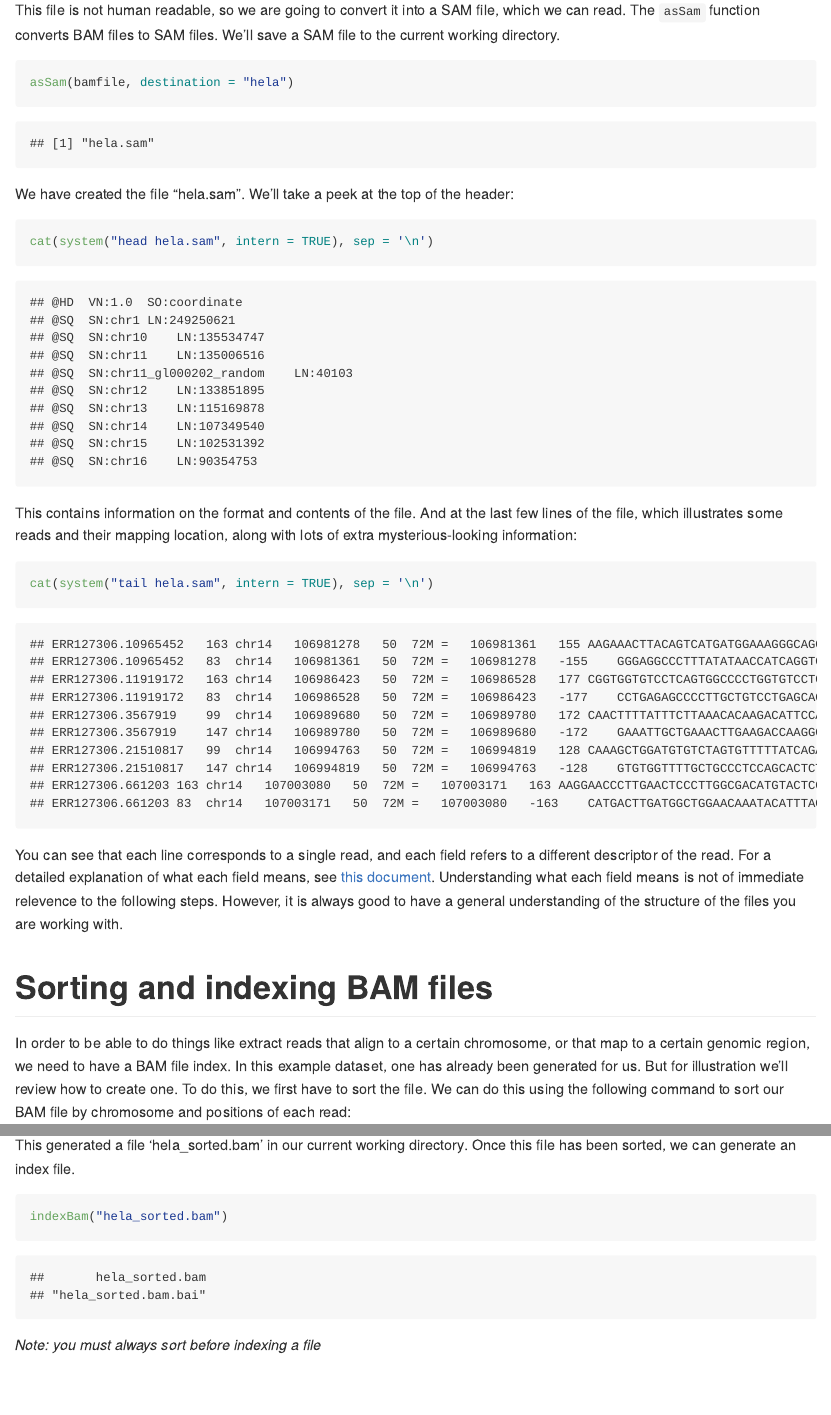
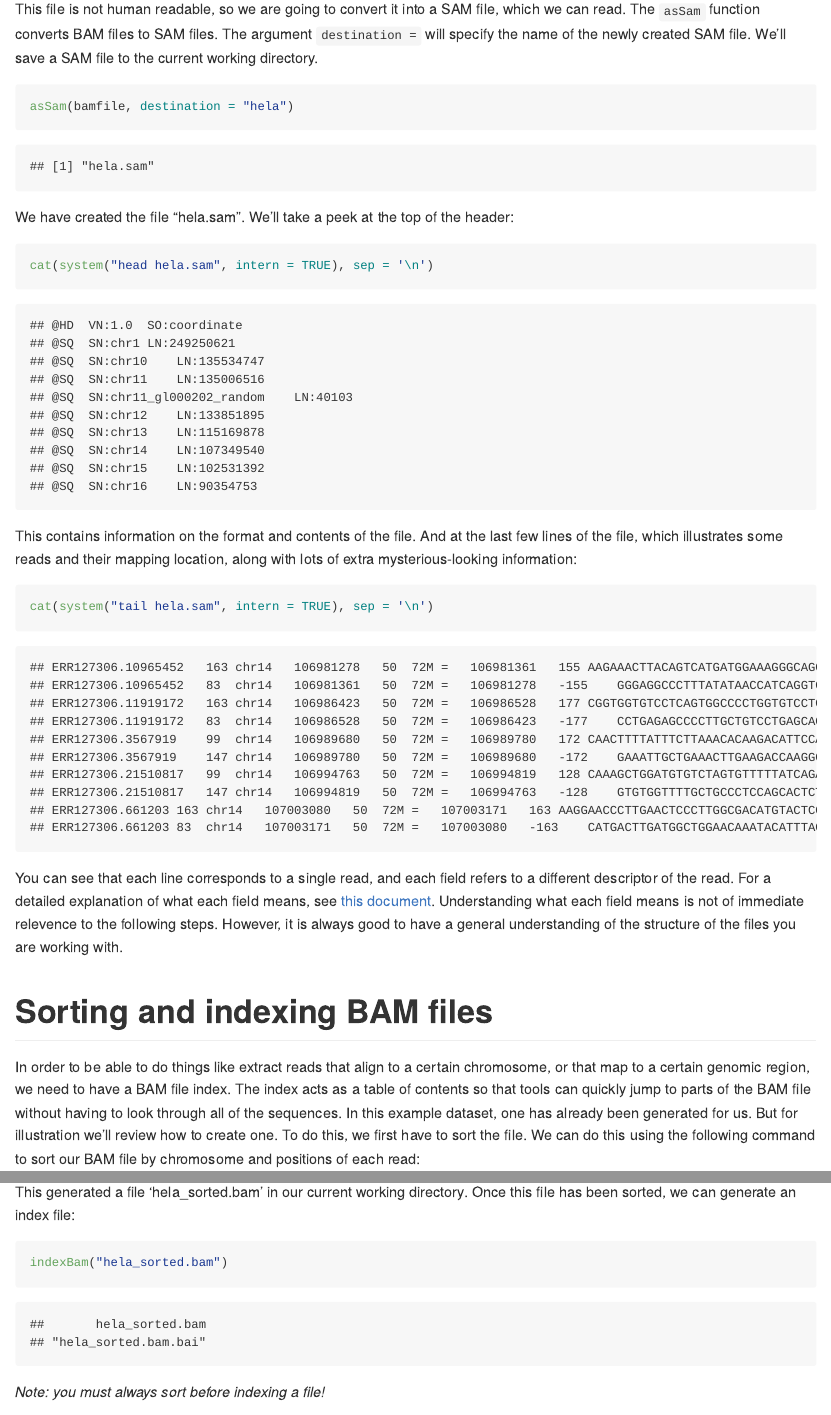
Before and after one commit to STAT540-UBC/seminar-06, an R Markdown document (sm6_RNAseq_preprocessing.Rmd): the page in a window 1100 px wide, from 3310 px down before the commit and from 4060 px down after it, so that both start at the same text, and a second part further down, joined at a grey line. The pictures show the output file sm6_RNAseq_preprocessing.md that the author committed with the source, drawn offline in the style of GitHub.

Commit message:
Add additional explanation text, upload external figure to github for inline viewing

````diff
--- a/sm6_RNAseq_preprocessing.Rmd
+++ b/sm6_RNAseq_preprocessing.Rmd
@@ -83,11 +83,12 @@ bamfile <- RNAseqData.HNRNPC.bam.chr14_BAMFILES[grepl("ERR127306",
                                                 RNAseqData.HNRNPC.bam.chr14_BAMFILES)]
 ```
 
-This file is not human readable, so we are going to convert it into a SAM file, which we can read. The `asSam` function converts BAM files to SAM files. We'll save a SAM file to the current working directory.
+This file is not human readable, so we are going to convert it into a SAM file, which we can read. The `asSam` function converts BAM files to SAM files. The argument `destination =` will specify the name of the newly created SAM file. We'll save a SAM file to the current working directory.
 
 ```{r}
 asSam(bamfile, destination = "hela")
 ```
+
 We have created the file "hela.sam". We'll take a peek at the top of the header:
 
 ```{r}
@@ -104,19 +105,19 @@ You can see that each line corresponds to a single read, and each field refers t
 
 # Sorting and indexing BAM files
 
-In order to be able to do things like extract reads that align to a certain chromosome, or that map to a certain genomic region, we need to have a BAM file index. In this example dataset, one has already been generated for us. But for illustration we'll review how to create one. To do this, we first have to sort the file. We can do this using the following command to sort our BAM file by chromosome and positions of each read:
+In order to be able to do things like extract reads that align to a certain chromosome, or that map to a certain genomic region, we need to have a BAM file index. The index acts as a table of contents so that tools can quickly jump to parts of the BAM file without having to look through all of the sequences. In this example dataset, one has already been generated for us. But for illustration we'll review how to create one. To do this, we first have to sort the file. We can do this using the following command to sort our BAM file by chromosome and positions of each read:
 
 ```{r}
 sortBam(bamfile, destination="hela_sorted")
 ```
 
-This generated a file 'hela_sorted.bam' in our current working directory. Once this file has been sorted, we can generate an index file.
+This generated a file 'hela_sorted.bam' in our current working directory. Once this file has been sorted, we can generate an index file:
 
 ```{r}
 indexBam("hela_sorted.bam")
 ```
 
-*Note: you must always sort before indexing a file*
+*Note: you must always sort before indexing a file!*
 
 # Viewing basic information about our BAM file
 
````
Also changed, not shown: sm6_RNAseq_preprocessing.md, sm6_RNAseq_preprocessing_files/figure-gfm/unnamed-chunk-17-1.png, sm6_RNAseq_preprocessing.Rmd (4 more changed lines).
